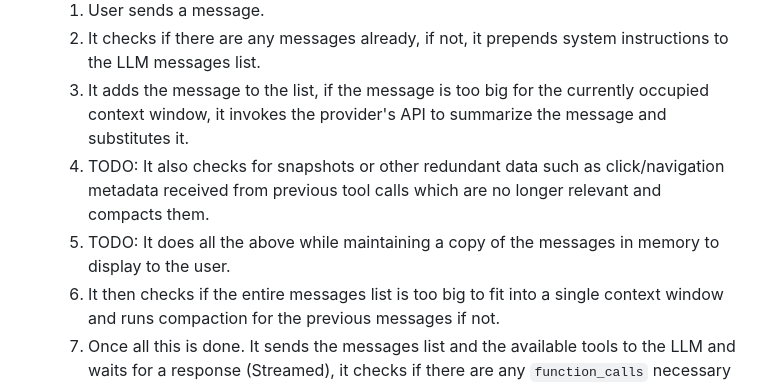
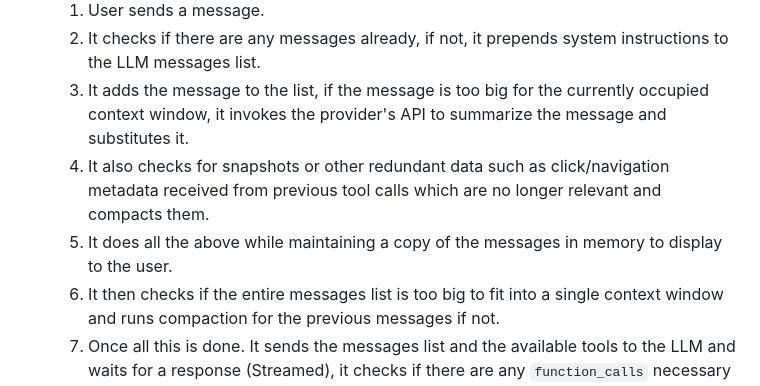
Before and after one commit to deve-sh/Agentic-Browser, a Markdown page: App Details.md, the part around the change. Drawn GitHub-style.

```diff
--- a/App Details.md
+++ b/App Details.md
@@ -52,8 +52,8 @@ The preload also exposes global listener functions for the renderer to mount and
   1. User sends a message.
   2. It checks if there are any messages already, if not, it prepends system instructions to the LLM messages list.
   3. It adds the message to the list, if the message is too big for the currently occupied context window, it invokes the provider's API to summarize the message and substitutes it.
-  4. TODO: It also checks for snapshots or other redundant data such as click/navigation metadata received from previous tool calls which are no longer relevant and compacts them.
-  5. TODO: It does all the above while maintaining a copy of the messages in memory to display to the user.
+  4. It also checks for snapshots or other redundant data such as click/navigation metadata received from previous tool calls which are no longer relevant and compacts them.
+  5. It does all the above while maintaining a copy of the messages in memory to display to the user.
   6. It then checks if the entire messages list is too big to fit into a single context window and runs compaction for the previous messages if not.
   7. Once all this is done. It sends the messages list and the available tools to the LLM and waits for a response (Streamed), it checks if there are any `function_calls` necessary for the current iteration of the loop. If yes, it executes the function calls with the arguments.
   8. Each tool / function call is parallelly invoked for this iteration and their outcomes are compiled and added back to the messages list for the agent to process.
```
Also changed, not shown: README.md (+3 -2 lines), docs/Navigation and Interaction flow.png (added), 4 other files.
